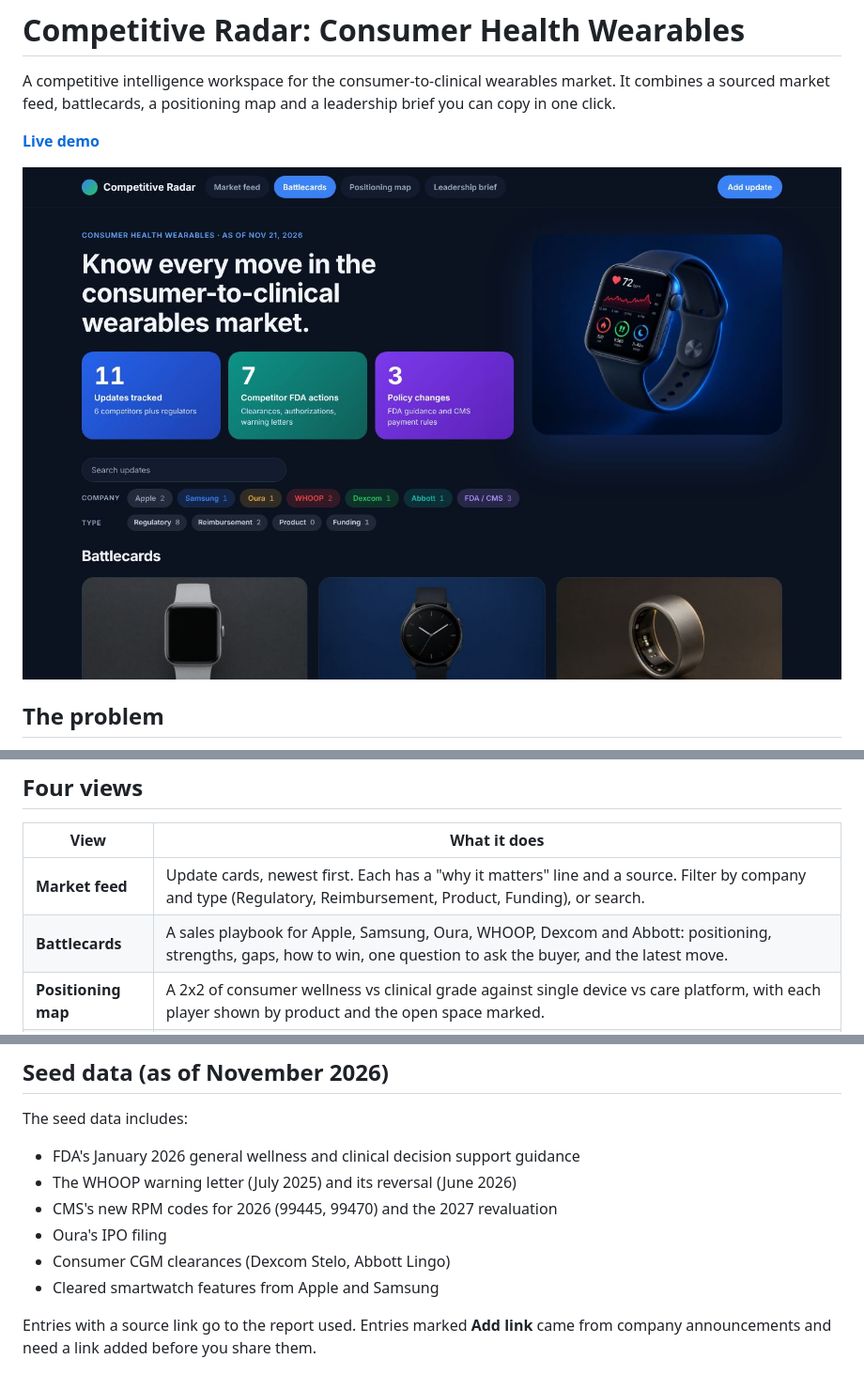
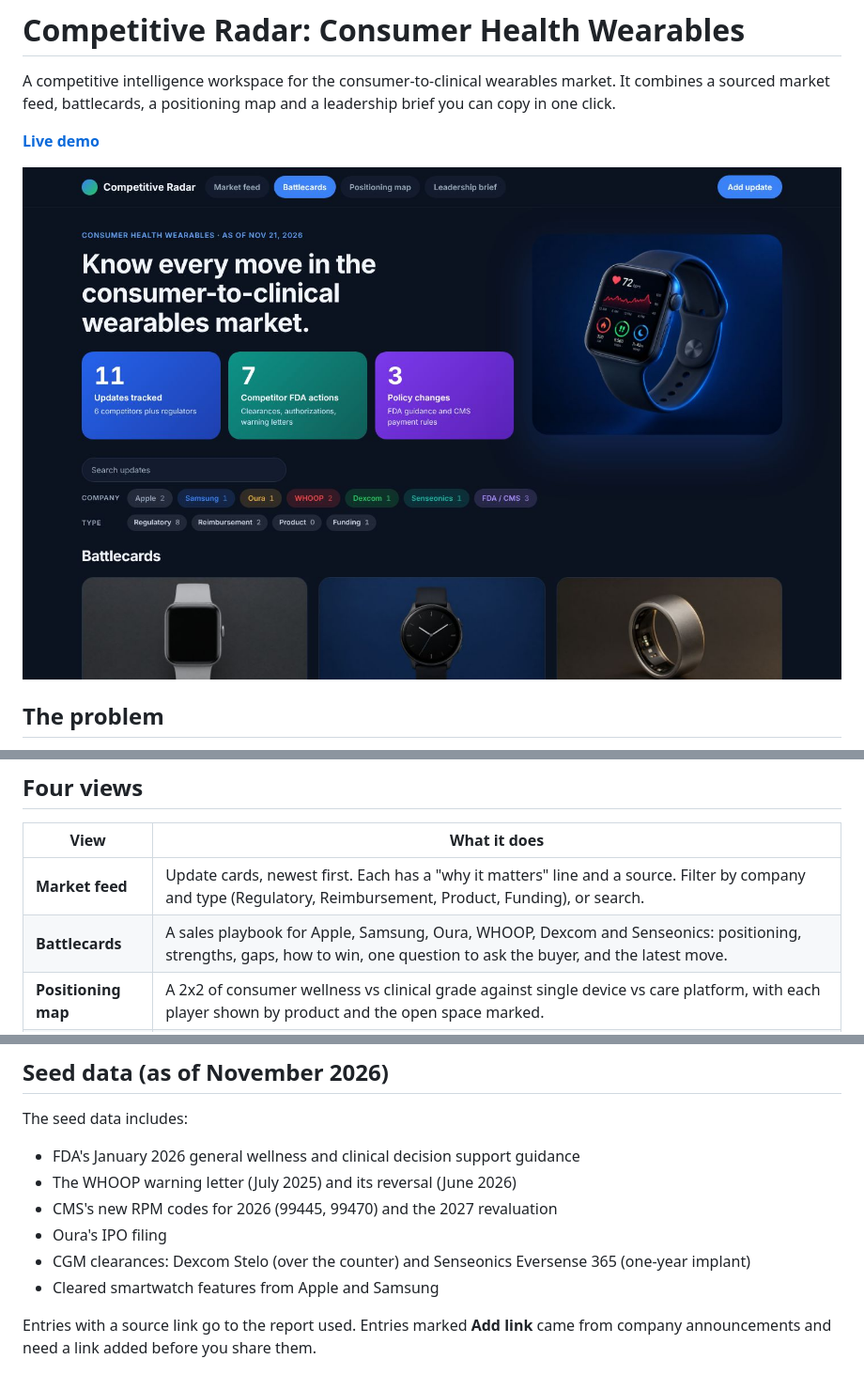
Before and after one commit to warisham/wearables-competitive-radar, a Markdown page: README.md, 3 parts joined by grey strips. Shown at 94% size. Drawn GitHub-style; pictures changed too: screenshot.jpg.

```diff
--- a/README.md
+++ b/README.md
@@ -15,7 +15,7 @@ Competitive updates in digital health are scattered across FDA letters, CMS rule
 | View | What it does |
 | --- | --- |
 | **Market feed** | Update cards, newest first. Each has a "why it matters" line and a source. Filter by company and type (Regulatory, Reimbursement, Product, Funding), or search. |
-| **Battlecards** | A sales playbook for Apple, Samsung, Oura, WHOOP, Dexcom and Abbott: positioning, strengths, gaps, how to win, one question to ask the buyer, and the latest move. |
+| **Battlecards** | A sales playbook for Apple, Samsung, Oura, WHOOP, Dexcom and Senseonics: positioning, strengths, gaps, how to win, one question to ask the buyer, and the latest move. |
 | **Positioning map** | A 2x2 of consumer wellness vs clinical grade against single device vs care platform, with each player shown by product and the open space marked. |
 | **Leadership brief** | An auto-written summary for the last 30 or 90 days, 12 months, or all time, ready to paste into email or Slack. |
 
@@ -28,7 +28,7 @@ The seed data includes:
 - The WHOOP warning letter (July 2025) and its reversal (June 2026)
 - CMS's new RPM codes for 2026 (99445, 99470) and the 2027 revaluation
 - Oura's IPO filing
-- Consumer CGM clearances (Dexcom Stelo, Abbott Lingo)
+- CGM clearances: Dexcom Stelo (over the counter) and Senseonics Eversense 365 (one-year implant)
 - Cleared smartwatch features from Apple and Samsung
 
 Entries with a source link go to the report used. Entries marked **Add link** came from company announcements and need a link added before you share them.
```
Also changed, not shown: img/share.jpg (added), 1 other file.
